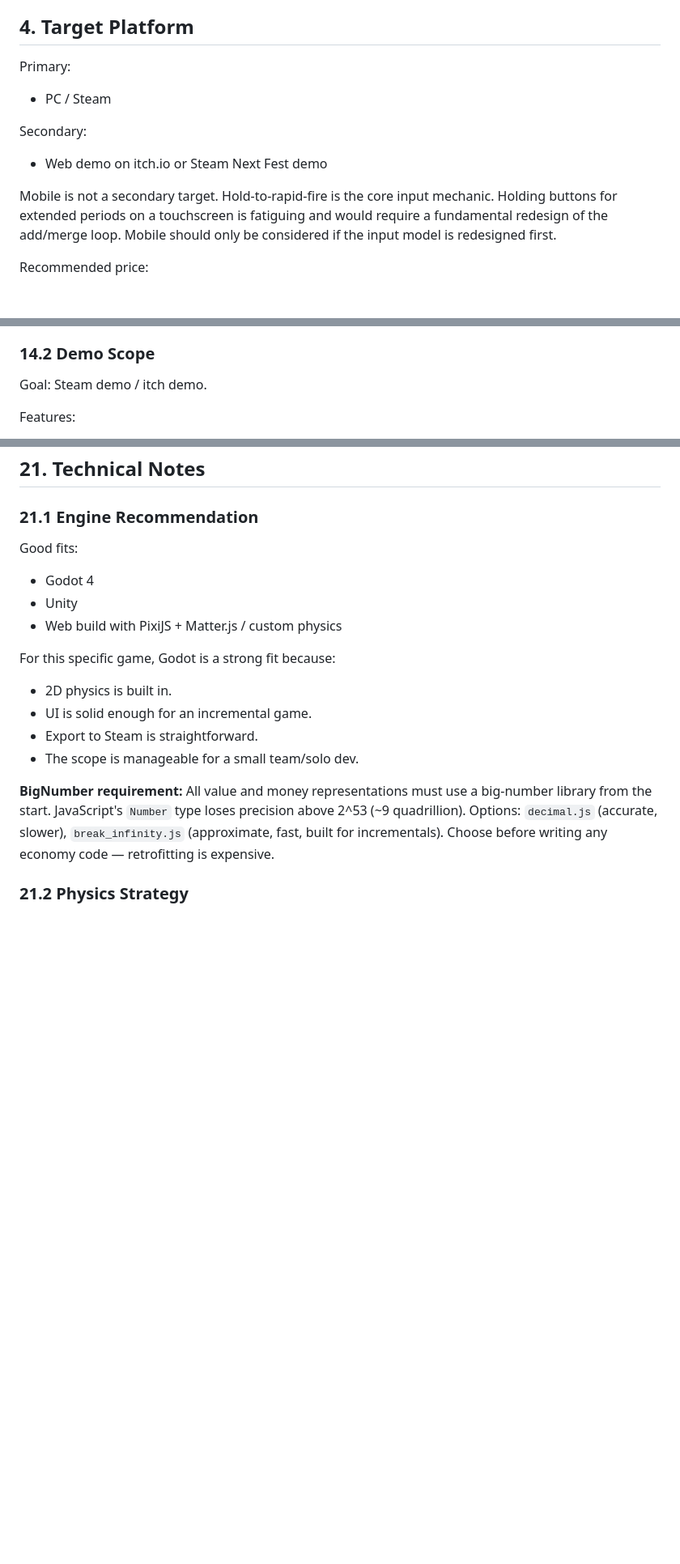
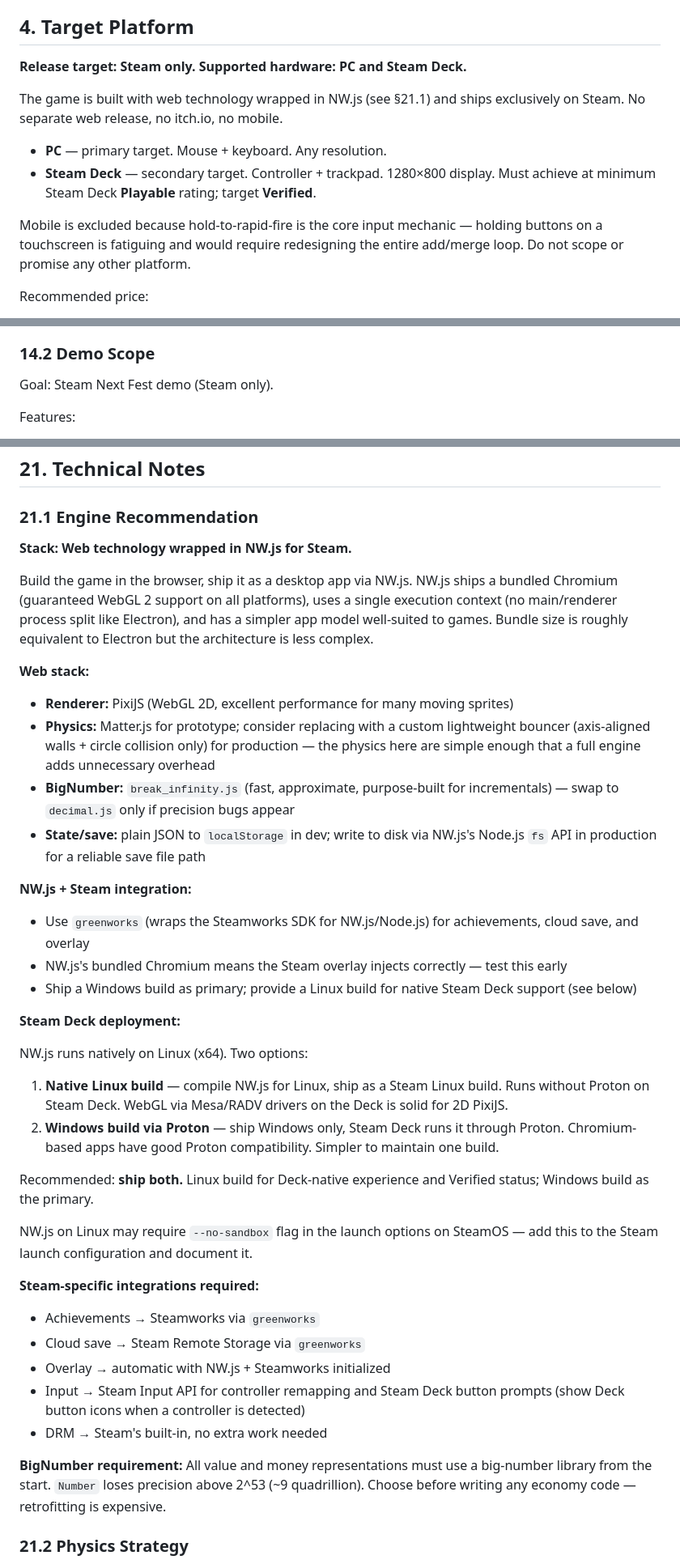
Before and after one commit to ClayTaeto/bounce-number-incremental, a Markdown page: gdd.md, 3 parts joined by grey strips. Shown at 81% size. GitHub-like rendering; blank space fills up the shorter version.

```diff
--- a/gdd.md
+++ b/gdd.md
@@ -54,15 +54,14 @@ The game needs intentional moments where the player feels like they found a bust
 
 ## 4. Target Platform
 
-Primary:
-
-* PC / Steam
-
-Secondary:
-
-* Web demo on itch.io or Steam Next Fest demo
-
-Mobile is not a secondary target. Hold-to-rapid-fire is the core input mechanic. Holding buttons for extended periods on a touchscreen is fatiguing and would require a fundamental redesign of the add/merge loop. Mobile should only be considered if the input model is redesigned first.
+**Release target: Steam only. Supported hardware: PC and Steam Deck.**
+
+The game is built with web technology wrapped in NW.js (see §21.1) and ships exclusively on Steam. No separate web release, no itch.io, no mobile.
+
+* **PC** — primary target. Mouse + keyboard. Any resolution.
+* **Steam Deck** — secondary target. Controller + trackpad. 1280×800 display. Must achieve at minimum Steam Deck **Playable** rating; target **Verified**.
+
+Mobile is excluded because hold-to-rapid-fire is the core input mechanic — holding buttons on a touchscreen is fatiguing and would require redesigning the entire add/merge loop. Do not scope or promise any other platform.
 
 Recommended price:
 
@@ -1028,7 +1056,7 @@ Prototype success criteria:
 
 ### 14.2 Demo Scope
 
-Goal: Steam demo / itch demo.
+Goal: Steam Next Fest demo (Steam only).
 
 Features:
 
@@ -1350,20 +1396,43 @@ Unlockable themes:
 
 ### 21.1 Engine Recommendation
 
-Good fits:
-
-* Godot 4
-* Unity
-* Web build with PixiJS + Matter.js / custom physics
-
-For this specific game, Godot is a strong fit because:
-
-* 2D physics is built in.
-* UI is solid enough for an incremental game.
-* Export to Steam is straightforward.
-* The scope is manageable for a small team/solo dev.
-
-**BigNumber requirement:** All value and money representations must use a big-number library from the start. JavaScript's `Number` type loses precision above 2^53 (~9 quadrillion). Options: `decimal.js` (accurate, slower), `break_infinity.js` (approximate, fast, built for incrementals). Choose before writing any economy code — retrofitting is expensive.
+**Stack: Web technology wrapped in NW.js for Steam.**
+
+Build the game in the browser, ship it as a desktop app via NW.js. NW.js ships a bundled Chromium (guaranteed WebGL 2 support on all platforms), uses a single execution context (no main/renderer process split like Electron), and has a simpler app model well-suited to games. Bundle size is roughly equivalent to Electron but the architecture is less complex.
+
+**Web stack:**
+
+* **Renderer:** PixiJS (WebGL 2D, excellent performance for many moving sprites)
+* **Physics:** Matter.js for prototype; consider replacing with a custom lightweight bouncer (axis-aligned walls + circle collision only) for production — the physics here are simple enough that a full engine adds unnecessary overhead
+* **BigNumber:** `break_infinity.js` (fast, approximate, purpose-built for incrementals) — swap to `decimal.js` only if precision bugs appear
+* **State/save:** plain JSON to `localStorage` in dev; write to disk via NW.js's Node.js `fs` API in production for a reliable save file path
+
+**NW.js + Steam integration:**
+
+* Use `greenworks` (wraps the Steamworks SDK for NW.js/Node.js) for achievements, cloud save, and overlay
+* NW.js's bundled Chromium means the Steam overlay injects correctly — test this early
+* Ship a Windows build as primary; provide a Linux build for native Steam Deck support (see below)
+
+**Steam Deck deployment:**
+
+NW.js runs natively on Linux (x64). Two options:
+
+1. **Native Linux build** — compile NW.js for Linux, ship as a Steam Linux build. Runs without Proton on Steam Deck. WebGL via Mesa/RADV drivers on the Deck is solid for 2D PixiJS.
+2. **Windows build via Proton** — ship Windows only, Steam Deck runs it through Proton. Chromium-based apps have good Proton compatibility. Simpler to maintain one build.
+
+Recommended: **ship both.** Linux build for Deck-native experience and Verified status; Windows build as the primary.
+
+NW.js on Linux may require `--no-sandbox` flag in the launch options on SteamOS — add this to the Steam launch configuration and document it.
+
+**Steam-specific integrations required:**
+
+* Achievements → Steamworks via `greenworks`
+* Cloud save → Steam Remote Storage via `greenworks`
+* Overlay → automatic with NW.js + Steamworks initialized
+* Input → Steam Input API for controller remapping and Steam Deck button prompts (show Deck button icons when a controller is detected)
+* DRM → Steam's built-in, no extra work needed
+
+**BigNumber requirement:** All value and money representations must use a big-number library from the start. `Number` loses precision above 2^53 (~9 quadrillion). Choose before writing any economy code — retrofitting is expensive.
 
 ### 21.2 Physics Strategy
 
```
Also changed, not shown: other parts of gdd.md (+48 -1 lines).
